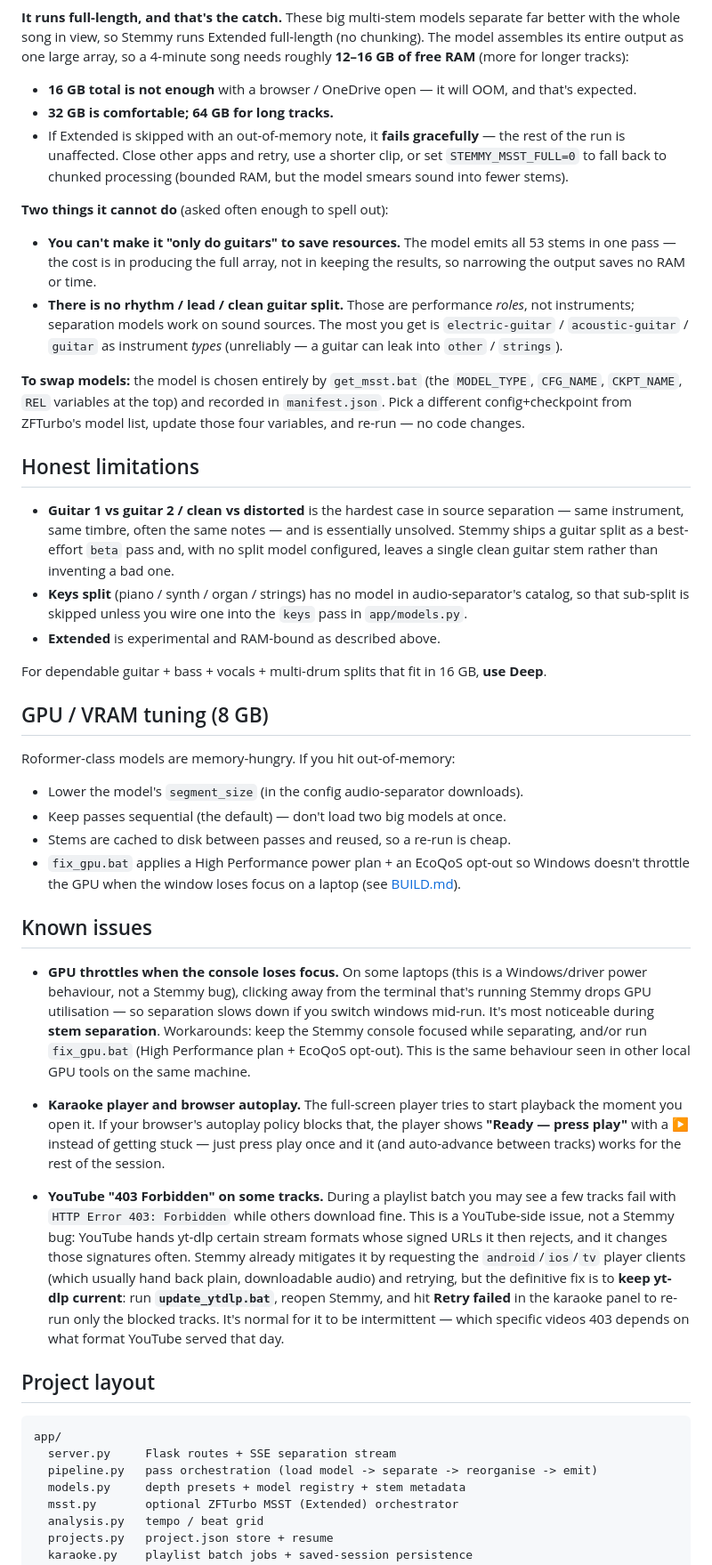
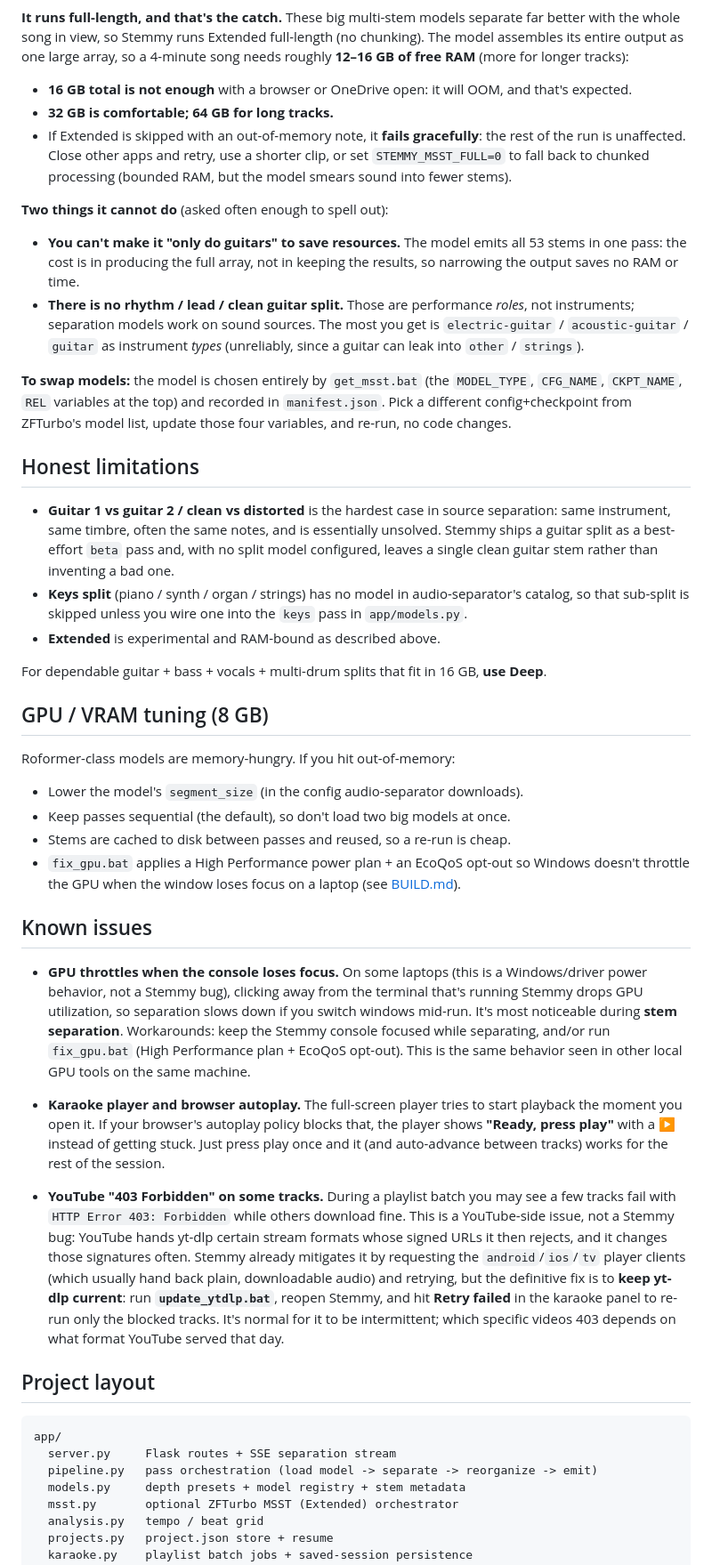
Before and after one commit to pgotta/Stemmy, a Markdown page: README.md, the part around one of its changes. Shown at 89% size. Rendered like a GitHub page.

````diff
--- a/README.md
+++ b/README.md
@@ -253,29 +262,29 @@ the whole song in view, so Stemmy runs Extended full-length (no chunking). The m
 entire output as one large array, so a 4-minute song needs roughly **12–16 GB of free RAM** (more
 for longer tracks):
 
-- **16 GB total is not enough** with a browser / OneDrive open — it will OOM, and that's expected.
+- **16 GB total is not enough** with a browser or OneDrive open: it will OOM, and that's expected.
 - **32 GB is comfortable; 64 GB for long tracks.**
-- If Extended is skipped with an out-of-memory note, it **fails gracefully** — the rest of the run is
+- If Extended is skipped with an out-of-memory note, it **fails gracefully**: the rest of the run is
   unaffected. Close other apps and retry, use a shorter clip, or set `STEMMY_MSST_FULL=0` to fall
   back to chunked processing (bounded RAM, but the model smears sound into fewer stems).
 
 **Two things it cannot do** (asked often enough to spell out):
 
 - **You can't make it "only do guitars" to save resources.** The model emits all 53 stems in one
-  pass — the cost is in producing the full array, not in keeping the results, so narrowing the output
+  pass: the cost is in producing the full array, not in keeping the results, so narrowing the output
   saves no RAM or time.
 - **There is no rhythm / lead / clean guitar split.** Those are performance *roles*, not instruments;
   separation models work on sound sources. The most you get is `electric-guitar` / `acoustic-guitar` /
-  `guitar` as instrument *types* (unreliably — a guitar can leak into `other` / `strings`).
+  `guitar` as instrument *types* (unreliably, since a guitar can leak into `other` / `strings`).
 
 **To swap models:** the model is chosen entirely by `get_msst.bat` (the `MODEL_TYPE`, `CFG_NAME`,
 `CKPT_NAME`, `REL` variables at the top) and recorded in `manifest.json`. Pick a different
-config+checkpoint from ZFTurbo's model list, update those four variables, and re-run — no code changes.
+config+checkpoint from ZFTurbo's model list, update those four variables, and re-run, no code changes.
 
 ## Honest limitations
 
-- **Guitar 1 vs guitar 2 / clean vs distorted** is the hardest case in source separation — same
-  instrument, same timbre, often the same notes — and is essentially unsolved. Stemmy ships a guitar
+- **Guitar 1 vs guitar 2 / clean vs distorted** is the hardest case in source separation: same
+  instrument, same timbre, often the same notes, and is essentially unsolved. Stemmy ships a guitar
   split as a best-effort `beta` pass and, with no split model configured, leaves a single clean guitar
   stem rather than inventing a bad one.
 - **Keys split** (piano / synth / organ / strings) has no model in audio-separator's catalog, so that
@@ -289,7 +298,7 @@ For dependable guitar + bass + vocals + multi-drum splits that fit in 16 GB, **u
 Roformer-class models are memory-hungry. If you hit out-of-memory:
 
 - Lower the model's `segment_size` (in the config audio-separator downloads).
-- Keep passes sequential (the default) — don't load two big models at once.
+- Keep passes sequential (the default), so don't load two big models at once.
 - Stems are cached to disk between passes and reused, so a re-run is cheap.
 - `fix_gpu.bat` applies a High Performance power plan + an EcoQoS opt-out so Windows doesn't throttle
   the GPU when the window loses focus on a laptop (see [BUILD.md](BUILD.md)).
@@ -297,15 +306,15 @@ Roformer-class models are memory-hungry. If you hit out-of-memory:
 ## Known issues
 
 - **GPU throttles when the console loses focus.** On some laptops (this is a Windows/driver power
-  behaviour, not a Stemmy bug), clicking away from the terminal that's running Stemmy drops GPU
-  utilisation — so separation slows down if you switch windows mid-run. It's most noticeable during
+  behavior, not a Stemmy bug), clicking away from the terminal that's running Stemmy drops GPU
+  utilization, so separation slows down if you switch windows mid-run. It's most noticeable during
   **stem separation**. Workarounds: keep the Stemmy console focused while separating, and/or run
-  `fix_gpu.bat` (High Performance plan + EcoQoS opt-out). This is the same behaviour seen in other
+  `fix_gpu.bat` (High Performance plan + EcoQoS opt-out). This is the same behavior seen in other
   local GPU tools on the same machine.
 
 - **Karaoke player and browser autoplay.** The full-screen player tries to start playback the moment
-  you open it. If your browser's autoplay policy blocks that, the player shows **"Ready — press play"**
-  with a **▶** instead of getting stuck — just press play once and it (and auto-advance between tracks)
+  you open it. If your browser's autoplay policy blocks that, the player shows **"Ready, press play"**
+  with a **▶** instead of getting stuck. Just press play once and it (and auto-advance between tracks)
   works for the rest of the session.
 
 - **YouTube "403 Forbidden" on some tracks.** During a playlist batch you may see a few tracks fail
@@ -314,15 +323,14 @@ Roformer-class models are memory-hungry. If you hit out-of-memory:
   changes those signatures often. Stemmy already mitigates it by requesting the `android`/`ios`/`tv`
   player clients (which usually hand back plain, downloadable audio) and retrying, but the definitive
   fix is to **keep yt-dlp current**: run **`update_ytdlp.bat`**, reopen Stemmy, and hit **Retry failed**
-  in the karaoke panel to re-run only the blocked tracks. It's normal for it to be intermittent —
-  which specific videos 403 depends on what format YouTube served that day.
+  in the karaoke panel to re-run only the blocked tracks. It's normal for it to be intermittent; which specific videos 403 depends on what format YouTube served that day.
 
 ## Project layout
 
 ```
 app/
   server.py     Flask routes + SSE separation stream
-  pipeline.py   pass orchestration (load model -> separate -> reorganise -> emit)
+  pipeline.py   pass orchestration (load model -> separate -> reorganize -> emit)
   models.py     depth presets + model registry + stem metadata
   msst.py       optional ZFTurbo MSST (Extended) orchestrator
   analysis.py   tempo / beat grid
````
Also changed, not shown: other parts of README.md (+56 -45 lines).
